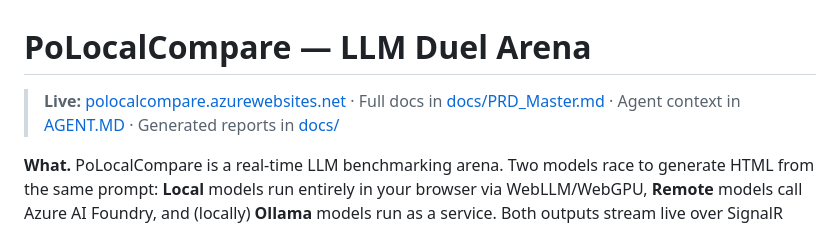
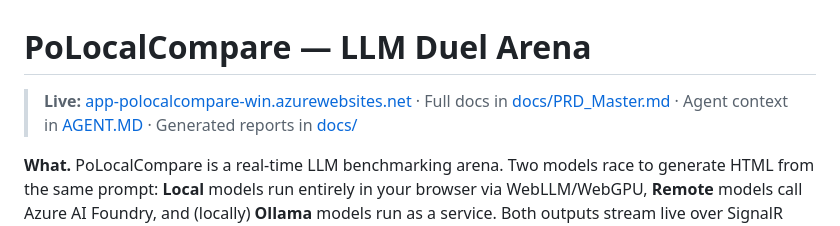
Before and after one commit to punkouter26/PoLocalCompare, a Markdown page: README.md, the part around the change. Rendered like a GitHub page.

```diff
--- a/README.md
+++ b/README.md
@@ -1,6 +1,6 @@
 # PoLocalCompare — LLM Duel Arena
 
-> **Live:** [polocalcompare.azurewebsites.net](https://polocalcompare.azurewebsites.net) · Full docs in [docs/PRD_Master.md](docs/PRD_Master.md) · Agent context in [AGENT.MD](AGENT.MD) · Generated reports in [docs/](docs/)
+> **Live:** [app-polocalcompare-win.azurewebsites.net](https://app-polocalcompare-win.azurewebsites.net) · Full docs in [docs/PRD_Master.md](docs/PRD_Master.md) · Agent context in [AGENT.MD](AGENT.MD) · Generated reports in [docs/](docs/)
 
 **What.** PoLocalCompare is a real-time LLM benchmarking arena. Two models race to generate HTML from the same prompt: **Local** models run entirely in your browser via WebLLM/WebGPU, **Remote** models call Azure AI Foundry, and (locally) **Ollama** models run as a service. Both outputs stream live over SignalR with token velocity, GPU placement, and energy telemetry. You judge the winner in side-by-side sandboxed viewports — or, if you don't pick within `AiJudge:DelaySeconds` (60 by default), an AI judge decides which output followed the prompt more accurately and records the verdict itself (configurable under `AiJudge`; verdicts are stored with the source that produced them). If exactly one model failed to produce output, the survivor takes a walkover without a judge call; if both failed, the duel stays pending and no rating moves. An Elo system (K=32, start 1200) ranks every model, with per-duel history, head-to-head "kill lists," Green Score (tokens/Wh) energy metrics, and exportable self-contained HTML lab reports.
 
```
Also changed, not shown: AGENT.MD (+4 -1 lines).
